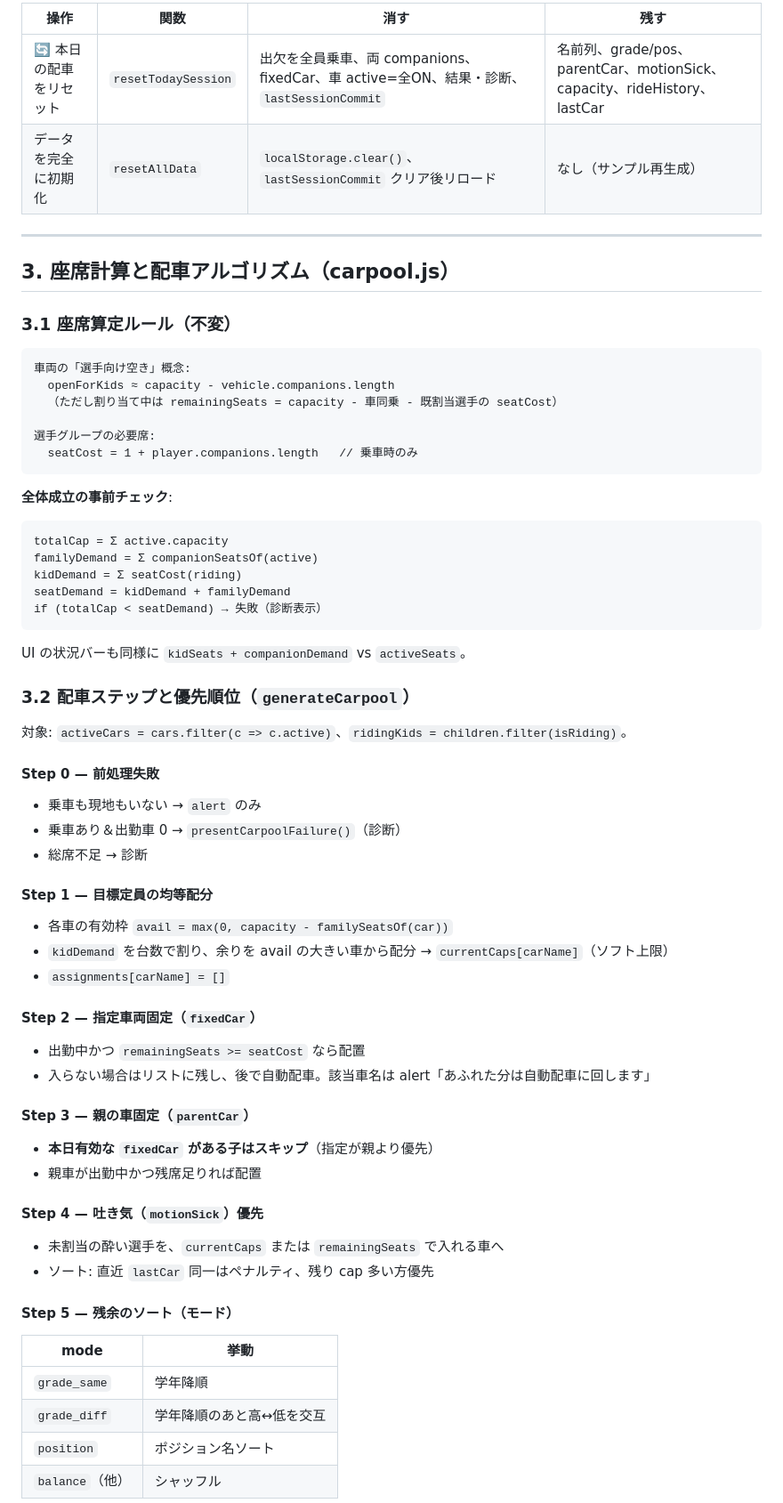
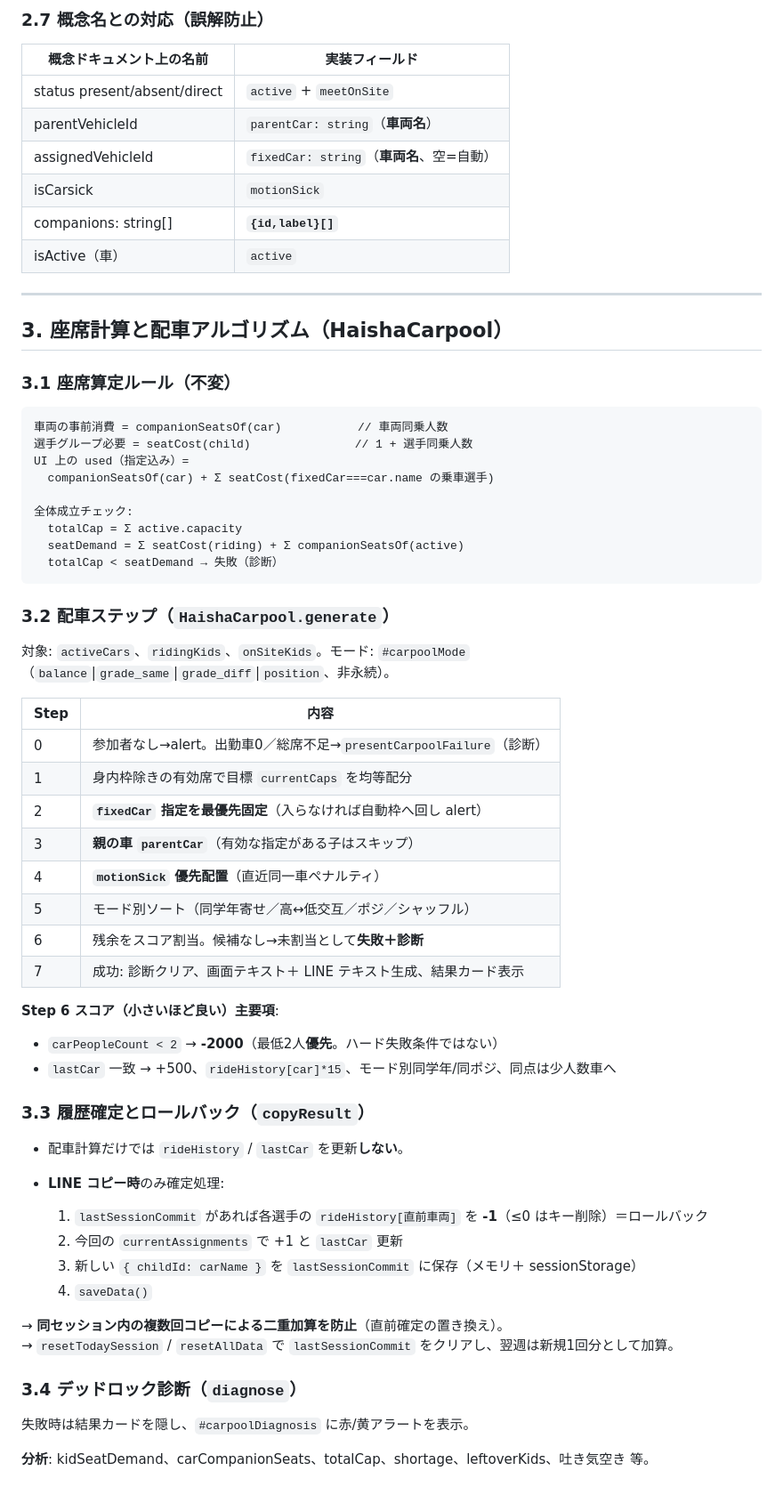
Before and after one commit to cannotfly1020-hub/-haisha, a Markdown page: ARCHITECTURE.md, the part around one of its changes. Shown at 89% size. GitHub-like rendering.

````diff
--- a/ARCHITECTURE.md
+++ b/ARCHITECTURE.md
@@ -222,73 +269,69 @@ interface BackupPayload {
 
-| 操作 | 関数 | 消す | 残す |
-|------|------|------|------|
-| 🔄 本日の配車をリセット | `resetTodaySession` | 出欠を全員乗車、両 companions、fixedCar、車 active=全ON、結果・診断、`lastSessionCommit` | 名前列、grade/pos、parentCar、motionSick、capacity、rideHistory、lastCar |
-| データを完全に初期化 | `resetAllData` | `localStorage.clear()`、`lastSessionCommit` クリア後リロード | なし（サンプル再生成） |
+### 2.7 概念名との対応（誤解防止）
+
+| 概念ドキュメント上の名前 | 実装フィールド |
+|--------------------------|----------------|
+| status present/absent/direct | `active` + `meetOnSite` |
+| parentVehicleId | `parentCar: string`（**車両名**） |
+| assignedVehicleId | `fixedCar: string`（**車両名**、空=自動） |
+| isCarsick | `motionSick` |
+| companions: string[] | **`{id,label}[]`** |
+| isActive（車） | `active` |
 
 ---
 
-## 3. 座席計算と配車アルゴリズム（carpool.js）
+## 3. 座席計算と配車アルゴリズム（HaishaCarpool）
 
 ### 3.1 座席算定ルール（不変）
 
 ```
-車両の「選手向け空き」概念:
-  openForKids ≈ capacity - vehicle.companions.length
-  （ただし割り当て中は remainingSeats = capacity - 車同乗 - 既割当選手の seatCost）
+車両の事前消費 = companionSeatsOf(car)           // 車両同乗人数
+選手グループ必要 = seatCost(child)               // 1 + 選手同乗人数
+UI 上の used（指定込み）=
+  companionSeatsOf(car) + Σ seatCost(fixedCar===car.name の乗車選手)
 
-選手グループの必要席:
-  seatCost = 1 + player.companions.length   // 乗車時のみ
+全体成立チェック:
+  totalCap = Σ active.capacity
+  seatDemand = Σ seatCost(riding) + Σ companionSeatsOf(active)
+  totalCap < seatDemand → 失敗（診断）
 ```
 
-**全体成立の事前チェック**:
+### 3.2 配車ステップ（`HaishaCarpool.generate`）
 
-```
-totalCap = Σ active.capacity
-familyDemand = Σ companionSeatsOf(active)
-kidDemand = Σ seatCost(riding)
-seatDemand = kidDemand + familyDemand
-if (totalCap < seatDemand) → 失敗（診断表示）
-```
+対象: `activeCars`、`ridingKids`、`onSiteKids`。モード: `#carpoolMode`（`balance`|`grade_same`|`grade_diff`|`position`、非永続）。
 
-UI の状況バーも同様に `kidSeats + companionDemand` vs `activeSeats`。
+| Step | 内容 |
+|------|------|
+| 0 | 参加者なし→alert。出勤車0／総席不足→`presentCarpoolFailure`（診断） |
+| 1 | 身内枠除きの有効席で目標 `currentCaps` を均等配分 |
+| 2 | **`fixedCar` 指定を最優先固定**（入らなければ自動枠へ回し alert） |
+| 3 | **親の車 `parentCar`**（有効な指定がある子はスキップ） |
+| 4 | **`motionSick` 優先配置**（直近同一車ペナルティ） |
+| 5 | モード別ソート（同学年寄せ／高↔低交互／ポジ／シャッフル） |
+| 6 | 残余をスコア割当。候補なし→未割当として**失敗＋診断** |
+| 7 | 成功: 診断クリア、画面テキスト＋ LINE テキスト生成、結果カード表示 |
 
-### 3.2 配車ステップと優先順位（`generateCarpool`）
+**Step 6 スコア（小さいほど良い）主要項**:
 
-対象: `activeCars = cars.filter(c => c.active)`、`ridingKids = children.filter(isRiding)`。
+- `carPeopleCount < 2` → **-2000**（最低2人**優先**。ハード失敗条件ではない）
+- `lastCar` 一致 → +500、`rideHistory[car]*15`、モード別同学年/同ポジ、同点は少人数車へ
 
-#### Step 0 — 前処理失敗
+### 3.3 履歴確定とロールバック（`copyResult`）
 
-- 乗車も現地もいない → `alert` のみ
-- 乗車あり＆出勤車 0 → `presentCarpoolFailure()`（診断）
-- 総席不足 → 診断
+- 配車計算だけでは `rideHistory` / `lastCar` を更新**しない**。
+- **LINE コピー時**のみ確定処理:
 
-#### Step 1 — 目標定員の均等配分
+  1. `lastSessionCommit` があれば各選手の `rideHistory[直前車両]` を **-1**（≤0 はキー削除）＝ロールバック
+  2. 今回の `currentAssignments` で +1 と `lastCar` 更新
+  3. 新しい `{ childId: carName }` を `lastSessionCommit` に保存（メモリ＋ sessionStorage）
+  4. `saveData()`
 
-- 各車の有効枠 `avail = max(0, capacity - familySeatsOf(car))`
-- `kidDemand` を台数で割り、余りを avail の大きい車から配分 → `currentCaps[carName]`（ソフト上限）
-- `assignments[carName] = []`
+→ **同セッション内の複数回コピーによる二重加算を防止**（直前確定の置き換え）。
+→ `resetTodaySession` / `resetAllData` で `lastSessionCommit` をクリアし、翌週は新規1回分として加算。
 
-#### Step 2 — 指定車両固定（`fixedCar`）
+### 3.4 デッドロック診断（`diagnose`）
 
-- 出勤中かつ `remainingSeats >= seatCost` なら配置
-- 入らない場合はリストに残し、後で自動配車。該当車名は alert「あふれた分は自動配車に回します」
+失敗時は結果カードを隠し、`#carpoolDiagnosis` に赤/黄アラートを表示。
 
-#### Step 3 — 親の車固定（`parentCar`）
+**分析**: kidSeatDemand、carCompanionSeats、totalCap、shortage、leftoverKids、吐き気空き 等。
 
-- **本日有効な `fixedCar` がある子はスキップ**（指定が親より優先）
-- 親車が出勤中かつ残席足りれば配置
-
-#### Step 4 — 吐き気（`motionSick`）優先
-
-- 未割当の酔い選手を、`currentCaps` または `remainingSeats` で入れる車へ
-- ソート: 直近 `lastCar` 同一はペナルティ、残り cap 多い方優先
-
-#### Step 5 — 残余のソート（モード）
-
-| mode | 挙動 |
-|------|------|
-| `grade_same` | 学年降順 |
-| `grade_diff` | 学年降順のあと高↔低を交互 |
-| `position` | ポジション名ソート |
-| `balance`（他） | シャッフル |
-
````
Also changed, not shown: other parts of ARCHITECTURE.md (+263 -288 lines).
